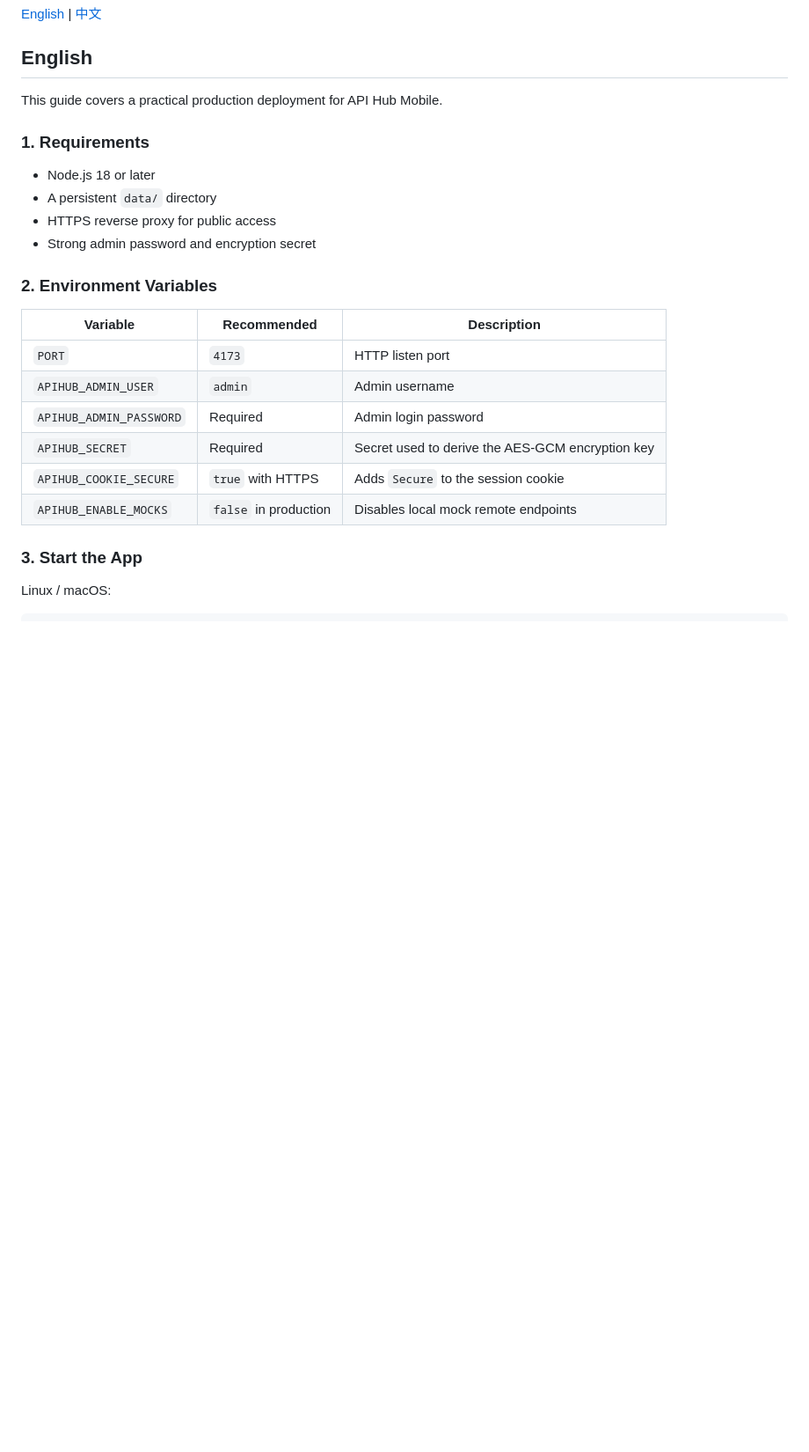
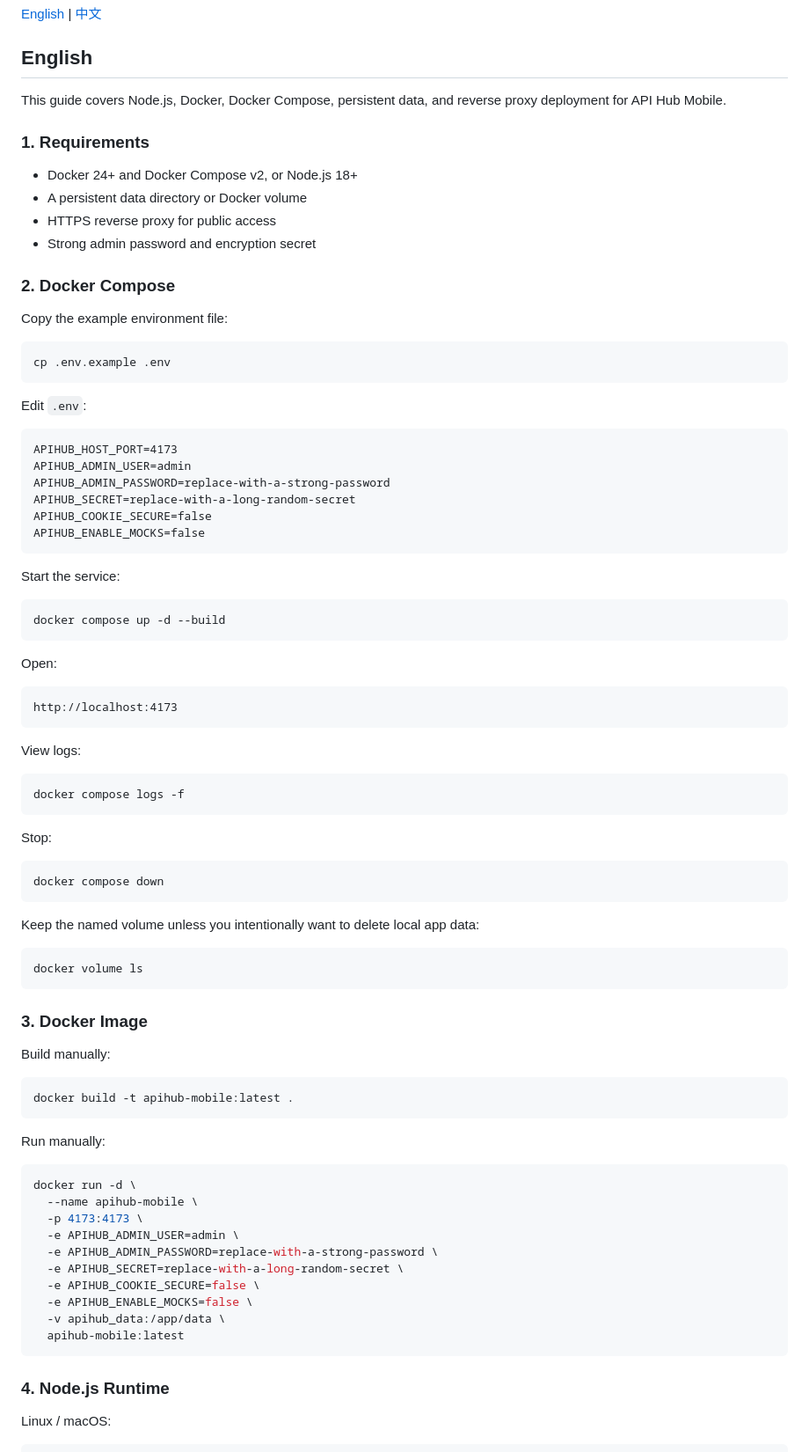
Before and after one commit to gaoLfun/APIHub-Mobile, a Markdown page: DEPLOYMENT.md, the part around one of its changes. Shown at 88% size. Drawn GitHub-style; blank space fills up the shorter version.

````diff
--- a/DEPLOYMENT.md
+++ b/DEPLOYMENT.md
@@ -4,27 +4,88 @@
 
 ## English
 
-This guide covers a practical production deployment for API Hub Mobile.
+This guide covers Node.js, Docker, Docker Compose, persistent data, and reverse proxy deployment for API Hub Mobile.
 
 ### 1. Requirements
 
-- Node.js 18 or later
-- A persistent `data/` directory
+- Docker 24+ and Docker Compose v2, or Node.js 18+
+- A persistent data directory or Docker volume
 - HTTPS reverse proxy for public access
 - Strong admin password and encryption secret
 
-### 2. Environment Variables
+### 2. Docker Compose
 
-| Variable | Recommended | Description |
-| --- | --- | --- |
-| `PORT` | `4173` | HTTP listen port |
-| `APIHUB_ADMIN_USER` | `admin` | Admin username |
-| `APIHUB_ADMIN_PASSWORD` | Required | Admin login password |
-| `APIHUB_SECRET` | Required | Secret used to derive the AES-GCM encryption key |
-| `APIHUB_COOKIE_SECURE` | `true` with HTTPS | Adds `Secure` to the session cookie |
-| `APIHUB_ENABLE_MOCKS` | `false` in production | Disables local mock remote endpoints |
+Copy the example environment file:
 
-### 3. Start the App
+```bash
+cp .env.example .env
+```
+
+Edit `.env`:
+
+```dotenv
+APIHUB_HOST_PORT=4173
+APIHUB_ADMIN_USER=admin
+APIHUB_ADMIN_PASSWORD=replace-with-a-strong-password
+APIHUB_SECRET=replace-with-a-long-random-secret
+APIHUB_COOKIE_SECURE=false
+APIHUB_ENABLE_MOCKS=false
+```
+
+Start the service:
+
+```bash
+docker compose up -d --build
+```
+
+Open:
+
+```text
+http://localhost:4173
+```
+
+View logs:
+
+```bash
+docker compose logs -f
+```
+
+Stop:
+
+```bash
+docker compose down
+```
+
+Keep the named volume unless you intentionally want to delete local app data:
+
+```bash
+docker volume ls
+```
+
+### 3. Docker Image
+
+Build manually:
+
+```bash
+docker build -t apihub-mobile:latest .
+```
+
+Run manually:
+
+```bash
+docker run -d \
+  --name apihub-mobile \
+  -p 4173:4173 \
+  -e APIHUB_ADMIN_USER=admin \
+  -e APIHUB_ADMIN_PASSWORD=replace-with-a-strong-password \
+  -e APIHUB_SECRET=replace-with-a-long-random-secret \
+  -e APIHUB_COOKIE_SECURE=false \
+  -e APIHUB_ENABLE_MOCKS=false \
+  -v apihub_data:/app/data \
+  apihub-mobile:latest
+```
+
+### 4. Node.js Runtime
 
 Linux / macOS:
 
````
Also changed, not shown: other parts of DEPLOYMENT.md (+121 -30 lines), README.md (+22 -7 lines), README.zh-CN.md (+22 -7 lines), docs/assets/android-chrome-412.png (added), docs/assets/ios-safari-390.png (added), 5 other files.
